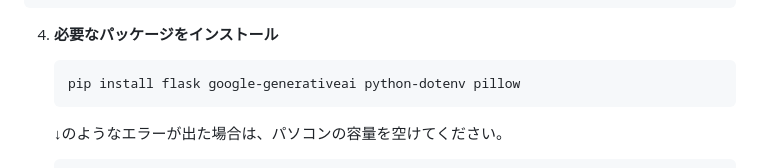
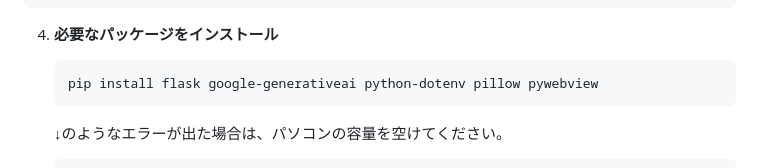
Before and after one commit to harut-11/Diet-support, a Markdown page: README.md, the part around the change. GitHub-like rendering.

Commit message:
Update installation command in README.md
Added 'pywebview' to the list of required packages.

````diff
--- a/README.md
+++ b/README.md
@@ -72,7 +72,7 @@ GEMINI_API_KEY=あなたのGemini APIキー
 4. **必要なパッケージをインストール**
 
    ```bash
-   pip install flask google-generativeai python-dotenv pillow
+   pip install flask google-generativeai python-dotenv pillow pywebview
    ```
    ↓のようなエラーが出た場合は、パソコンの容量を空けてください。
    ```
````
